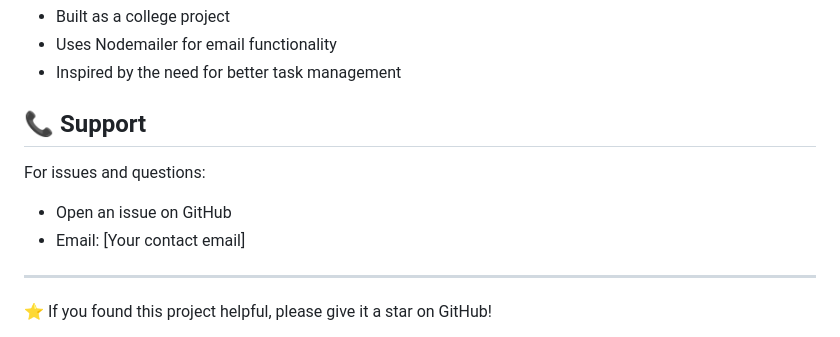
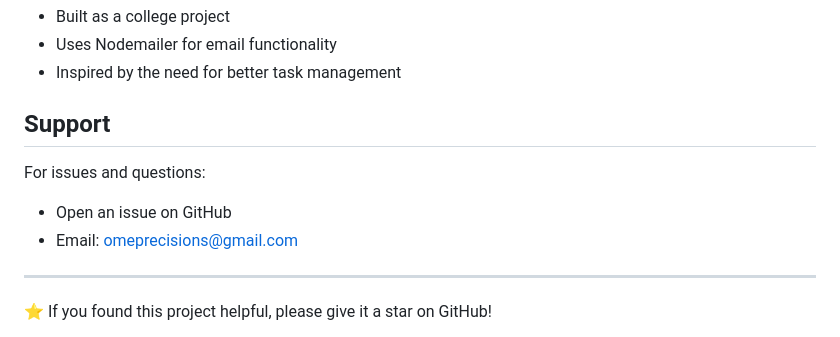
Before and after one commit to Harsh123l/Nessecity-Reminder, a Markdown page: README.md, the part around the change. GitHub-like rendering.

Commit message:
Update support contact email in README

```diff
--- a/README.md
+++ b/README.md
@@ -228,11 +228,11 @@ This project is open source and available under the [MIT License](LICENSE).
 - Uses Nodemailer for email functionality
 - Inspired by the need for better task management
 
-## 📞 Support
+## Support
 
 For issues and questions:
 - Open an issue on GitHub
-- Email: [Your contact email]
+- Email: omeprecisions@gmail.com
 
 ---
 
```
